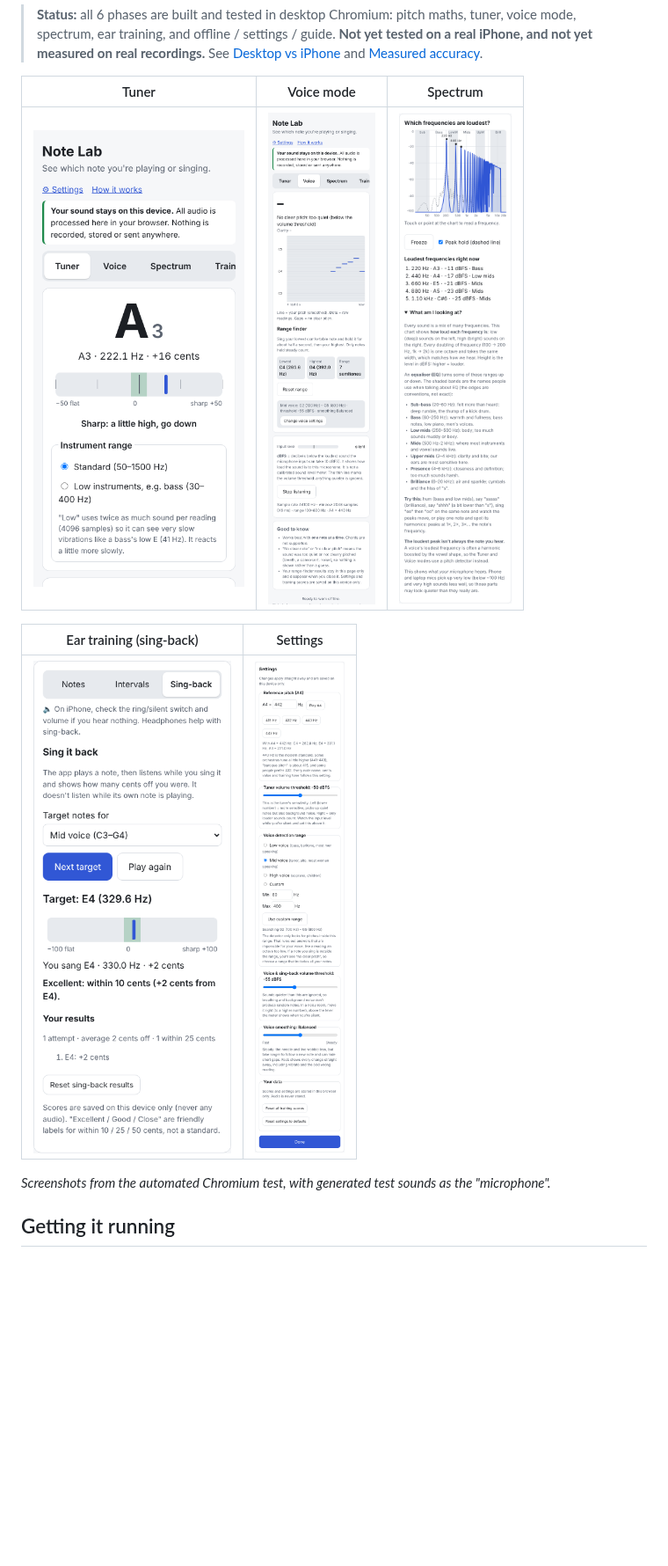
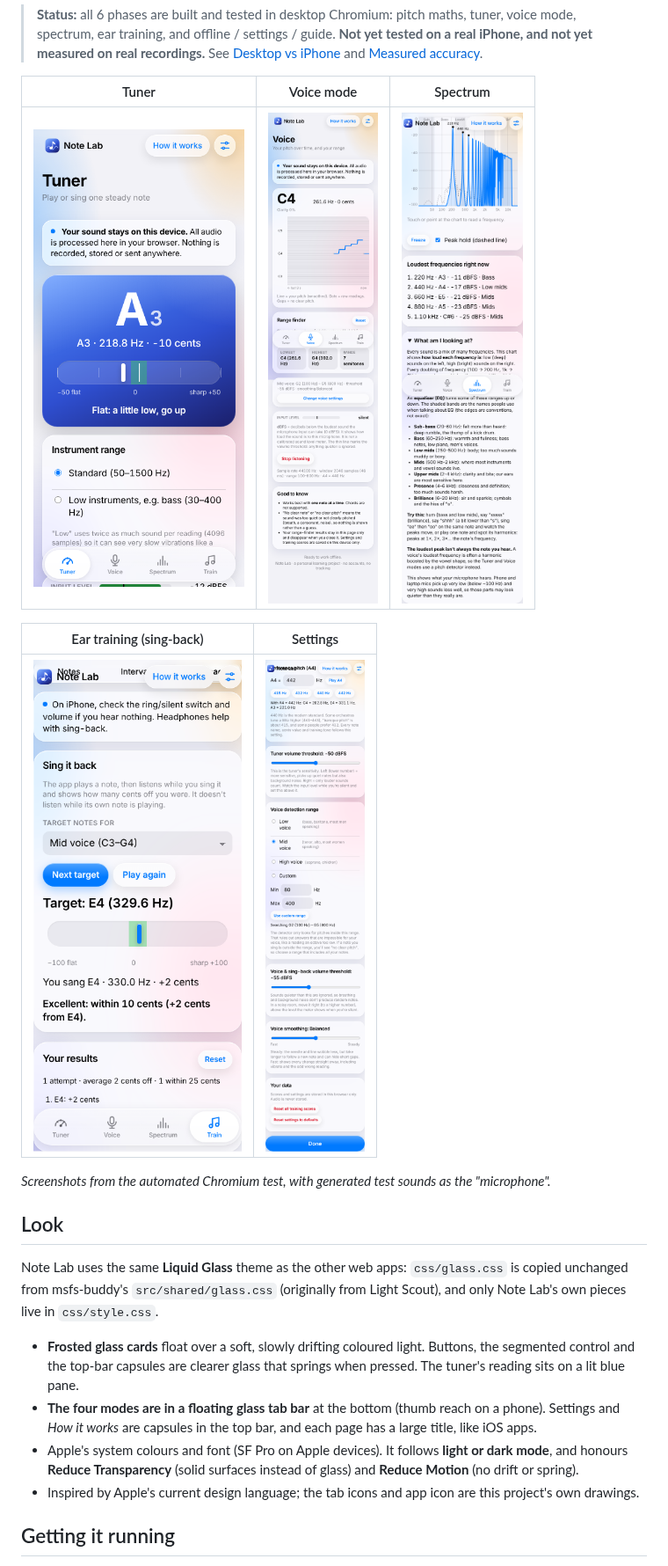
Before and after one commit to Themagicianleo/note-lab, a Markdown page: README.md, the part around one of its changes. Shown at 88% size. Rendered like a GitHub page; pictures changed too: docs/screenshots/settings.png, docs/screenshots/singback.png, docs/screenshots/spectrum.png; blank space fills up the shorter version.

Commit message:
Document the Liquid Glass look and refresh screenshots
Co-Authored-By: Claude Opus 5.5 <noreply@anthropic.com>
Claude-Session: https://claude.ai/code/session_01SxLsZFKHC9uUtv3xK6kA73

```diff
--- a/README.md
+++ b/README.md
@@ -27,6 +27,25 @@ are saved, in your own browser.
 | <img src="docs/screenshots/singback.png" alt="Sing-back screenshot" width="240"> | <img src="docs/screenshots/settings.png" alt="Settings screenshot" width="240"> |
 
 *Screenshots from the automated Chromium test, with generated test sounds as the "microphone".*
+
+## Look
+
+Note Lab uses the same **Liquid Glass** theme as the other web apps:
+`css/glass.css` is copied unchanged from msfs-buddy's `src/shared/glass.css`
+(originally from Light Scout), and only Note Lab's own pieces live in
+`css/style.css`.
+
+- **Frosted glass cards** float over a soft, slowly drifting coloured light.
+  Buttons, the segmented control and the top-bar capsules are clearer glass
+  that springs when pressed. The tuner's reading sits on a lit blue pane.
+- **The four modes are in a floating glass tab bar** at the bottom (thumb
+  reach on a phone). Settings and *How it works* are capsules in the top bar,
+  and each page has a large title, like iOS apps.
+- Apple's system colours and font (SF Pro on Apple devices). It follows
+  **light or dark mode**, and honours **Reduce Transparency** (solid surfaces
+  instead of glass) and **Reduce Motion** (no drift or spring).
+- Inspired by Apple's current design language; the tab icons and app icon are
+  this project's own drawings.
 
 ## Getting it running
 
```
Also changed, not shown: other parts of README.md (+4 -3 lines).
